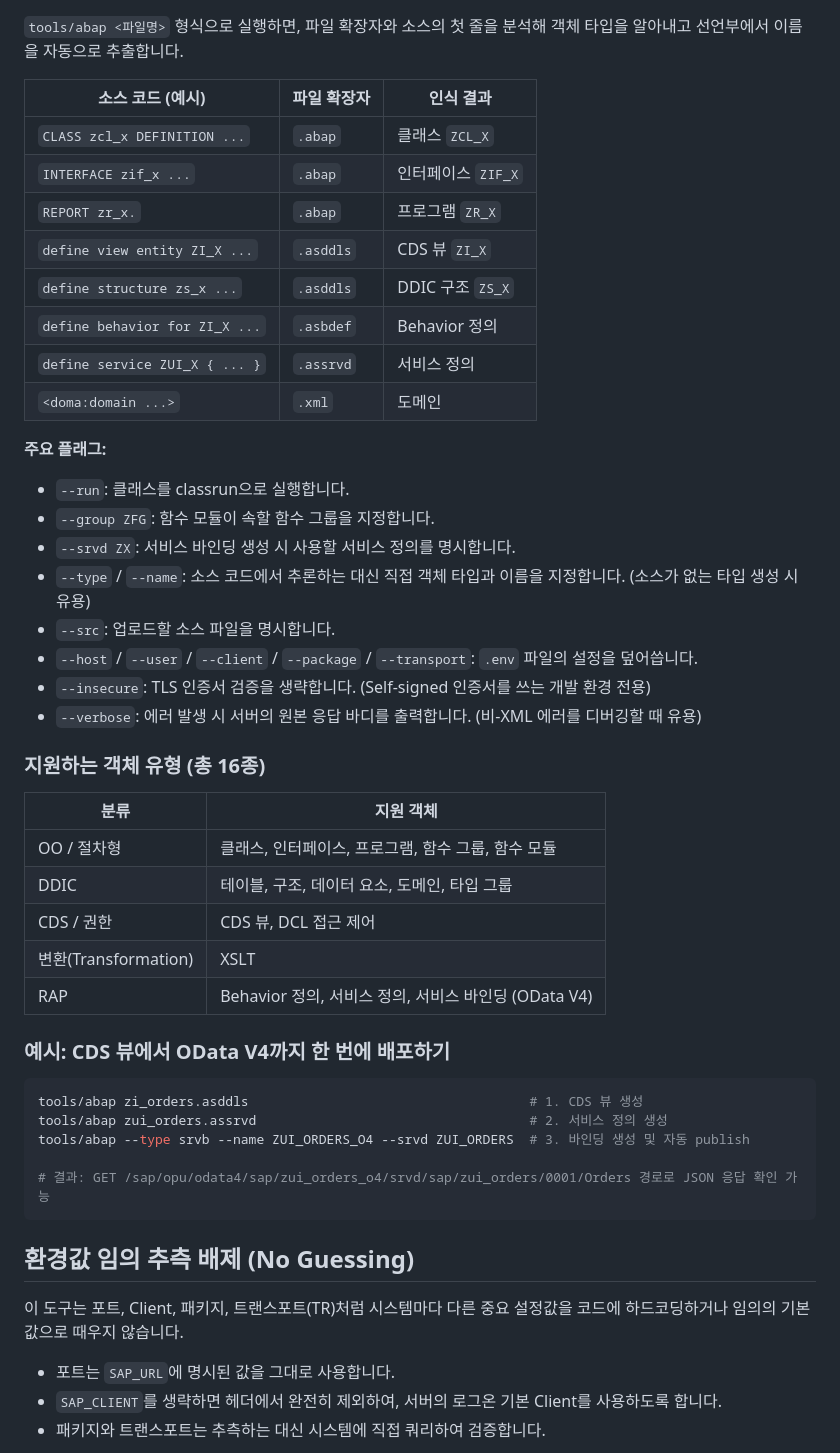
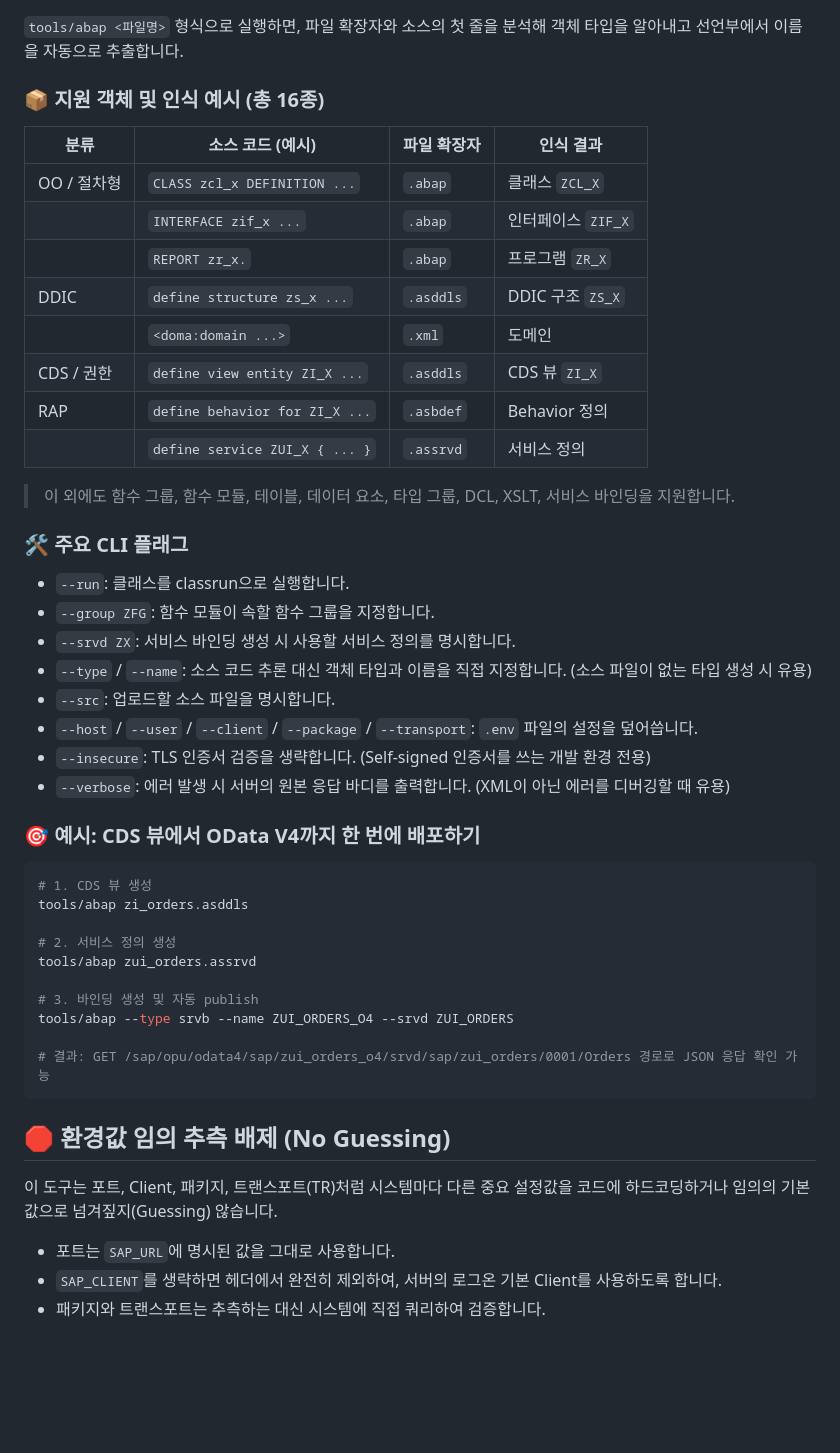
Before and after one commit to seokwonsap/adt-build, a Markdown page: README.ko.md, the part around one of its changes. Drawn GitHub-style; blank space fills up the shorter version.

Commit message:
docs(ko): polish Korean README (emoji sections, grouped type table, refined prose)

````diff
--- a/README.ko.md
+++ b/README.ko.md
@@ -64,51 +65,50 @@ SAP_TRANSPORT=            # 로컬($TMP) 패키지인 경우 비워둡니다.
 
 `tools/abap <파일명>` 형식으로 실행하면, 파일 확장자와 소스의 첫 줄을 분석해 객체 타입을 알아내고 선언부에서 이름을 자동으로 추출합니다.
 
-| 소스 코드 (예시) | 파일 확장자 | 인식 결과 |
-|---|---|---|
-| `CLASS zcl_x DEFINITION ...` | `.abap` | 클래스 `ZCL_X` |
-| `INTERFACE zif_x ...` | `.abap` | 인터페이스 `ZIF_X` |
-| `REPORT zr_x.` | `.abap` | 프로그램 `ZR_X` |
-| `define view entity ZI_X ...` | `.asddls` | CDS 뷰 `ZI_X` |
-| `define structure zs_x ...` | `.asddls` | DDIC 구조 `ZS_X` |
-| `define behavior for ZI_X ...` | `.asbdef` | Behavior 정의 |
-| `define service ZUI_X { ... }` | `.assrvd` | 서비스 정의 |
-| `<doma:domain ...>` | `.xml` | 도메인 |
+### 📦 지원 객체 및 인식 예시 (총 16종)
 
-**주요 플래그:**
+| 분류 | 소스 코드 (예시) | 파일 확장자 | 인식 결과 |
+|---|---|---|---|
+| OO / 절차형 | `CLASS zcl_x DEFINITION ...` | `.abap` | 클래스 `ZCL_X` |
+| | `INTERFACE zif_x ...` | `.abap` | 인터페이스 `ZIF_X` |
+| | `REPORT zr_x.` | `.abap` | 프로그램 `ZR_X` |
+| DDIC | `define structure zs_x ...` | `.asddls` | DDIC 구조 `ZS_X` |
+| | `<doma:domain ...>` | `.xml` | 도메인 |
+| CDS / 권한 | `define view entity ZI_X ...` | `.asddls` | CDS 뷰 `ZI_X` |
+| RAP | `define behavior for ZI_X ...` | `.asbdef` | Behavior 정의 |
+| | `define service ZUI_X { ... }` | `.assrvd` | 서비스 정의 |
+
+> 이 외에도 함수 그룹, 함수 모듈, 테이블, 데이터 요소, 타입 그룹, DCL, XSLT, 서비스 바인딩을 지원합니다.
+
+### 🛠 주요 CLI 플래그
 
 - `--run`: 클래스를 classrun으로 실행합니다.
 - `--group ZFG`: 함수 모듈이 속할 함수 그룹을 지정합니다.
 - `--srvd ZX`: 서비스 바인딩 생성 시 사용할 서비스 정의를 명시합니다.
-- `--type` / `--name`: 소스 코드에서 추론하는 대신 직접 객체 타입과 이름을 지정합니다. (소스가 없는 타입 생성 시 유용)
+- `--type` / `--name`: 소스 코드 추론 대신 객체 타입과 이름을 직접 지정합니다. (소스 파일이 없는 타입 생성 시 유용)
 - `--src`: 업로드할 소스 파일을 명시합니다.
 - `--host` / `--user` / `--client` / `--package` / `--transport`: `.env` 파일의 설정을 덮어씁니다.
 - `--insecure`: TLS 인증서 검증을 생략합니다. (Self-signed 인증서를 쓰는 개발 환경 전용)
-- `--verbose`: 에러 발생 시 서버의 원본 응답 바디를 출력합니다. (비-XML 에러를 디버깅할 때 유용)
+- `--verbose`: 에러 발생 시 서버의 원본 응답 바디를 출력합니다. (XML이 아닌 에러를 디버깅할 때 유용)
 
-### 지원하는 객체 유형 (총 16종)
-
-| 분류 | 지원 객체 |
-|---|---|
-| OO / 절차형 | 클래스, 인터페이스, 프로그램, 함수 그룹, 함수 모듈 |
-| DDIC | 테이블, 구조, 데이터 요소, 도메인, 타입 그룹 |
-| CDS / 권한 | CDS 뷰, DCL 접근 제어 |
-| 변환(Transformation) | XSLT |
-| RAP | Behavior 정의, 서비스 정의, 서비스 바인딩 (OData V4) |
-
-### 예시: CDS 뷰에서 OData V4까지 한 번에 배포하기
+### 🎯 예시: CDS 뷰에서 OData V4까지 한 번에 배포하기
 
 ```bash
-tools/abap zi_orders.asddls                                    # 1. CDS 뷰 생성
-tools/abap zui_orders.assrvd                                   # 2. 서비스 정의 생성
-tools/abap --type srvb --name ZUI_ORDERS_O4 --srvd ZUI_ORDERS  # 3. 바인딩 생성 및 자동 publish
+# 1. CDS 뷰 생성
+tools/abap zi_orders.asddls
+
+# 2. 서비스 정의 생성
+tools/abap zui_orders.assrvd
+
+# 3. 바인딩 생성 및 자동 publish
+tools/abap --type srvb --name ZUI_ORDERS_O4 --srvd ZUI_ORDERS
 
 # 결과: GET /sap/opu/odata4/sap/zui_orders_o4/srvd/sap/zui_orders/0001/Orders 경로로 JSON 응답 확인 가능
 ```
 
-## 환경값 임의 추측 배제 (No Guessing)
+## 🛑 환경값 임의 추측 배제 (No Guessing)
 
-이 도구는 포트, Client, 패키지, 트랜스포트(TR)처럼 시스템마다 다른 중요 설정값을 코드에 하드코딩하거나 임의의 기본값으로 때우지 않습니다.
+이 도구는 포트, Client, 패키지, 트랜스포트(TR)처럼 시스템마다 다른 중요 설정값을 코드에 하드코딩하거나 임의의 기본값으로 넘겨짚지(Guessing) 않습니다.
 
 - 포트는 `SAP_URL`에 명시된 값을 그대로 사용합니다.
 - `SAP_CLIENT`를 생략하면 헤더에서 완전히 제외하여, 서버의 로그온 기본 Client를 사용하도록 합니다.
````
Also changed, not shown: other parts of README.ko.md (+35 -34 lines).
